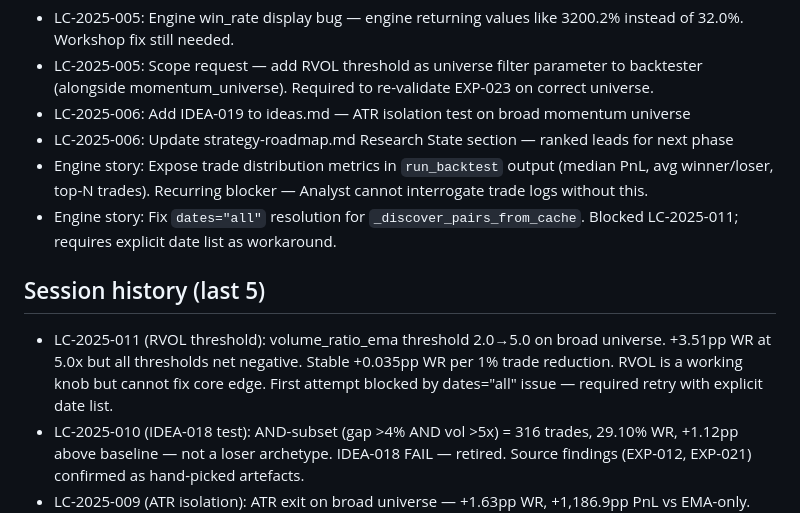
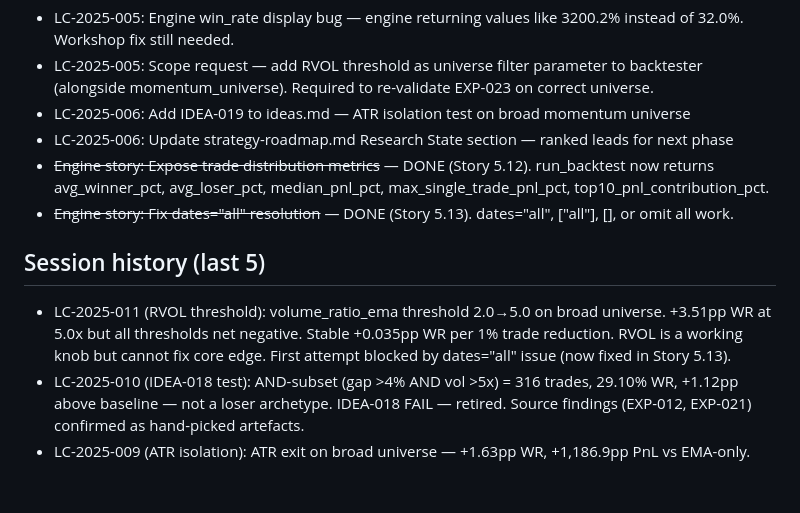
Before and after one commit to K25TOF/yolo-firm, a Markdown page: agents/manager/memory.md, the part around the change. Rendered like a GitHub page; blank space fills up the shorter version.

Commit message:
feat: dates="all" support in cache resolution (Story 5.13)
When dates is "all", ["all"], [], or None — all cached dates are used.
Works with both tickers="all" and explicit ticker lists. dates field
no longer required in config or tool schema.

Engineer and manager memory updated to reflect dates="all" is now supported.

Co-Authored-By: Claude Opus 4.6 <noreply@anthropic.com>

```diff
--- a/agents/manager/memory.md
+++ b/agents/manager/memory.md
@@ -15,12 +15,12 @@ Items below LC-2025-007 were bulk-approved by PO (2026-03-07 audit handoff). Age
 - LC-2025-005: Scope request — add RVOL threshold as universe filter parameter to backtester (alongside momentum_universe). Required to re-validate EXP-023 on correct universe.
 - LC-2025-006: Add IDEA-019 to ideas.md — ATR isolation test on broad momentum universe
 - LC-2025-006: Update strategy-roadmap.md Research State section — ranked leads for next phase
-- Engine story: Expose trade distribution metrics in `run_backtest` output (median PnL, avg winner/loser, top-N trades). Recurring blocker — Analyst cannot interrogate trade logs without this.
-- Engine story: Fix `dates="all"` resolution for `_discover_pairs_from_cache`. Blocked LC-2025-011; requires explicit date list as workaround.
+- ~~Engine story: Expose trade distribution metrics~~ — DONE (Story 5.12). run_backtest now returns avg_winner_pct, avg_loser_pct, median_pnl_pct, max_single_trade_pnl_pct, top10_pnl_contribution_pct.
+- ~~Engine story: Fix dates="all" resolution~~ — DONE (Story 5.13). dates="all", ["all"], [], or omit all work.
 
 ## Session history (last 5)
 
-- LC-2025-011 (RVOL threshold): volume_ratio_ema threshold 2.0→5.0 on broad universe. +3.51pp WR at 5.0x but all thresholds net negative. Stable +0.035pp WR per 1% trade reduction. RVOL is a working knob but cannot fix core edge. First attempt blocked by dates="all" issue — required retry with explicit date list.
+- LC-2025-011 (RVOL threshold): volume_ratio_ema threshold 2.0→5.0 on broad universe. +3.51pp WR at 5.0x but all thresholds net negative. Stable +0.035pp WR per 1% trade reduction. RVOL is a working knob but cannot fix core edge. First attempt blocked by dates="all" issue (now fixed in Story 5.13).
 - LC-2025-010 (IDEA-018 test): AND-subset (gap >4% AND vol >5x) = 316 trades, 29.10% WR, +1.12pp above baseline — not a loser archetype. IDEA-018 FAIL — retired. Source findings (EXP-012, EXP-021) confirmed as hand-picked artefacts.
 - LC-2025-009 (ATR isolation): ATR exit on broad universe — +1.63pp WR, +1,186.9pp PnL vs EMA-only. PASS (marginal). Directionally consistent with EXP-016 but smaller magnitude. Does not fix core edge problem.
 - LC-2025-008 (gap accel filter): ema_gap_acceleration < 1.0 on vol_filter — 98.6% trade reduction (6,347→88), WR -4.0pp. Filter structurally incompatible with 3.0% entry. FAIL. Belongs in grinder context only (IDEA-021).
```
Also changed, not shown: agents/engineer/memory.md (+1 -1 lines).
